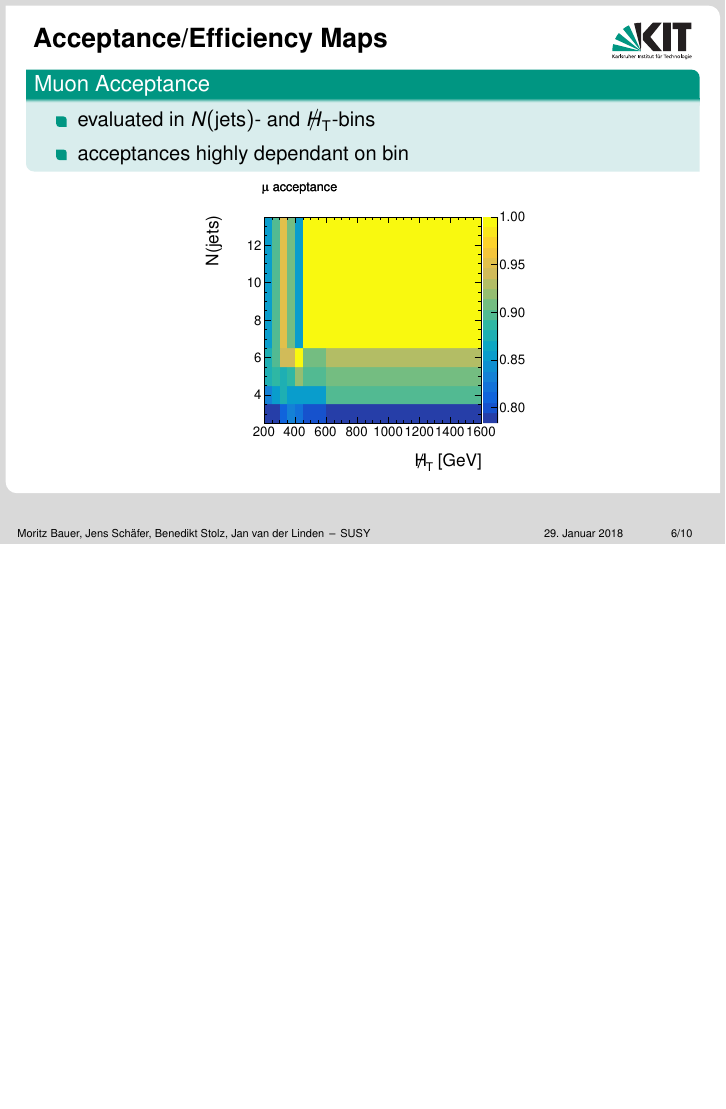
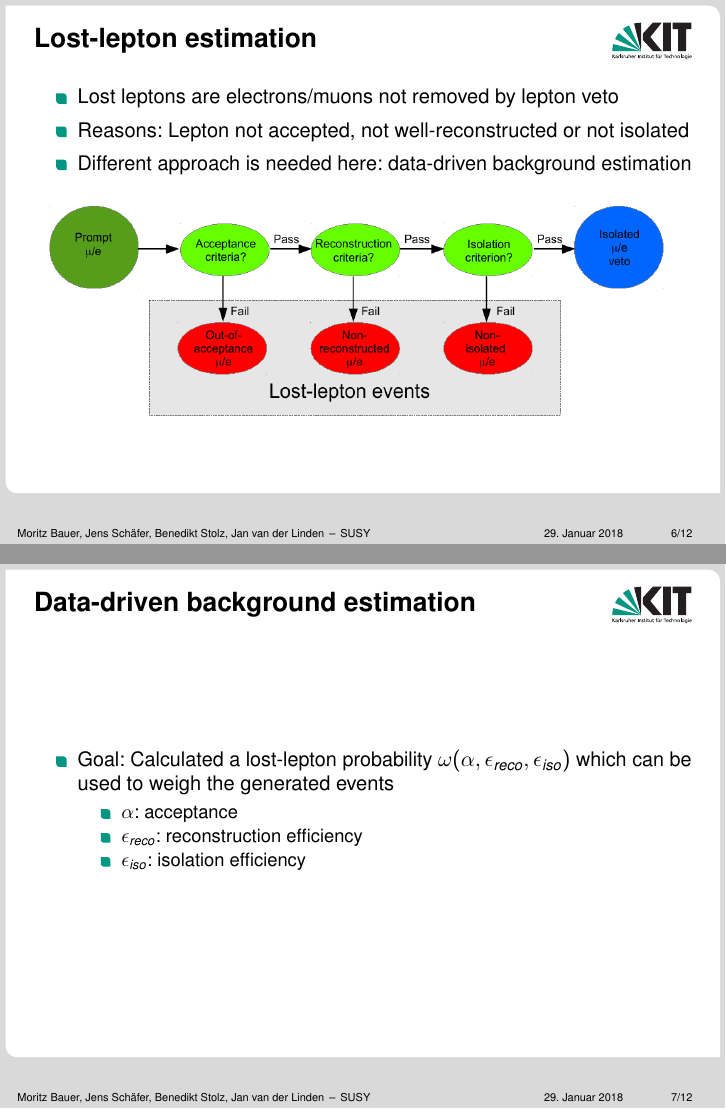
Before and after one commit to JanvanderLinden/TP1-SUSY, LaTeX slides (SUSYVortrag.tex, which reads Section3.tex): page 6 of 10 before the commit and pages 6 and 7 of 12 after it, the two joined at a grey line, the shorter picture padded with empty space. Compiled offline with pdfLaTeX.

Commit message:
Section 3 pre-alpha

```diff
--- a/Section3.tex
+++ b/Section3.tex
@@ -3,3 +3,32 @@
 %- Wie kommt man an die Gewichte der Events? -> data driven bkg estimation
 
 %- lost lepton
+
+\begin{frame}
+  \frametitle{Lost-lepton estimation}
+  \begin{itemize}
+    \item Lost leptons are electrons/muons not removed by lepton veto
+    \item Reasons: Lepton not accepted, not well-reconstructed or not isolated
+    \item Different approach is needed here: data-driven background estimation
+  \end{itemize}
+
+\begin{figure}[H]
+	\centering
+	 \includegraphics[width=\textwidth]{figures/lost-lepton.png}
+	%\caption{aus Thesis}
+\end{figure}
+
+\end{frame}
+
+\begin{frame}
+  \frametitle{Data-driven background estimation}
+  \begin{itemize}
+    \item Goal: Calculated a lost-lepton probability $\omega(\alpha, \epsilon_{reco}, \epsilon_{iso})$ which can be used to weigh the generated events
+    \begin{itemize}
+      \item $\alpha$: acceptance
+      \item $\epsilon_{reco}$: reconstruction efficiency
+      \item $\epsilon_{iso}$: isolation efficiency
+    \end{itemize}
+  \end{itemize}
+
+\end{frame}
```
Also changed, not shown: figures/lost-lepton.png (added).
